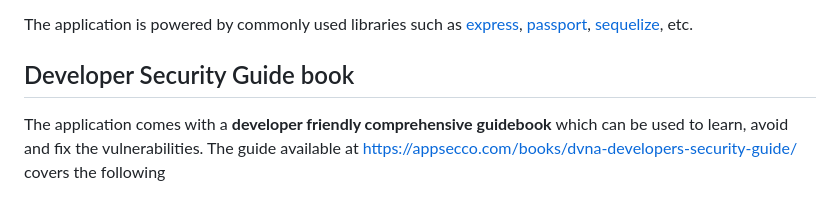
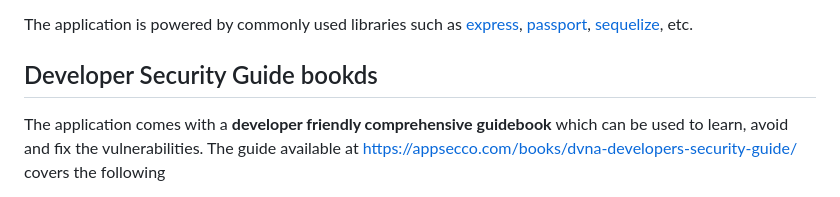
Before and after one commit to yevh/vulnCode, a Markdown page: README.md, the part around the change. Rendered like a GitHub page.

```diff
--- a/README.md
+++ b/README.md
@@ -6,7 +6,7 @@ Damn Vulnerable NodeJS Application (DVNA) is a simple NodeJS application to demo
 
 The application is powered by commonly used libraries such as [express](https://www.npmjs.com/package/express), [passport](https://www.npmjs.com/package/passport), [sequelize](https://www.npmjs.com/package/sequelize), etc.
 
-## Developer Security Guide book
+## Developer Security Guide bookds
 
 The application comes with a **developer friendly comprehensive guidebook** which can be used to learn, avoid and fix the vulnerabilities. The guide available at https://appsecco.com/books/dvna-developers-security-guide/ covers the following
 
```
